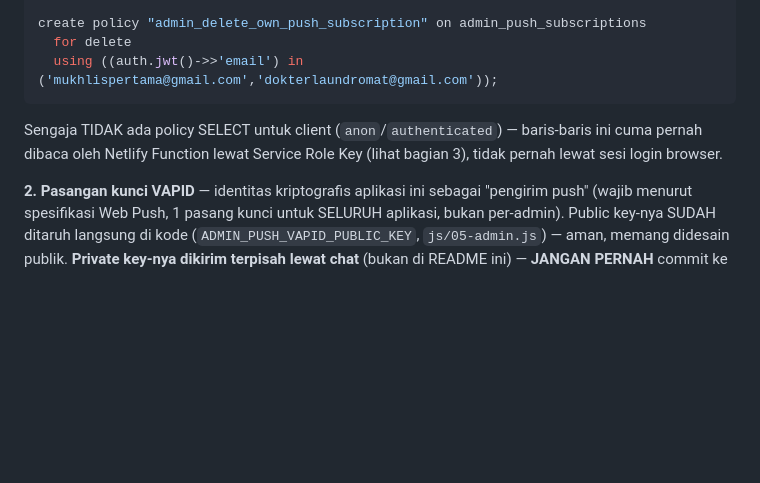
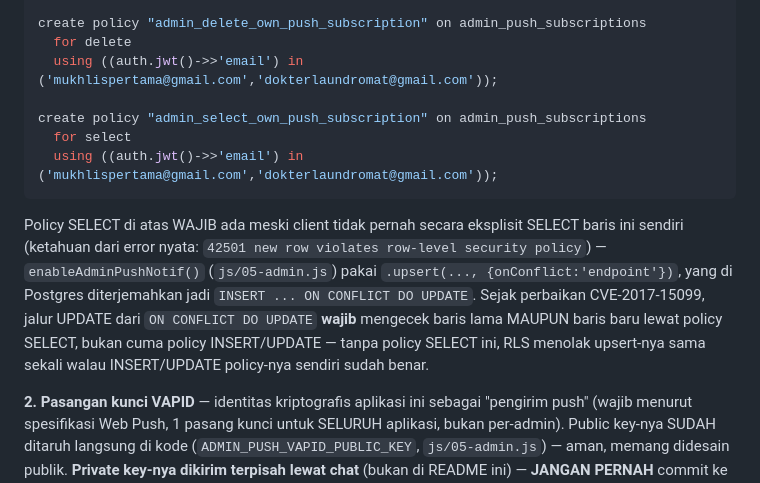
Before and after one commit to channgaitechnology/laundrybatapasid, a Markdown page: README.md, the part around the change. GitHub-like rendering; blank space fills up the shorter version.

Commit message:
Dokumentasikan policy SELECT admin_push_subscriptions yang ketinggalan
Ditemukan lewat error produksi nyata (42501 "new row violates
row-level security policy") saat admin coba nyalakan notifikasi push:
enableAdminPushNotif() pakai upsert() (INSERT ... ON CONFLICT DO
UPDATE di Postgres) -- sejak perbaikan CVE-2017-15099, jalur UPDATE
dari ON CONFLICT DO UPDATE wajib policy SELECT juga, bukan cuma
INSERT/UPDATE seperti yang sudah didokumentasikan sebelumnya.


Claude-Session: https://claude.ai/code/session_014yYVNFZuXbGySXun4YgjET

Co-authored-by: Claude <noreply@anthropic.com>

````diff
--- a/README.md
+++ b/README.md
@@ -1665,11 +1665,21 @@ create policy "admin_update_own_push_subscription" on admin_push_subscriptions
 create policy "admin_delete_own_push_subscription" on admin_push_subscriptions
   for delete
   using ((auth.jwt()->>'email') in ('mukhlispertama@gmail.com','dokterlaundromat@gmail.com'));
-```
-
-Sengaja TIDAK ada policy SELECT untuk client (`anon`/`authenticated`) —
-baris-baris ini cuma pernah dibaca oleh Netlify Function lewat Service
-Role Key (lihat bagian 3), tidak pernah lewat sesi login browser.
+
+create policy "admin_select_own_push_subscription" on admin_push_subscriptions
+  for select
+  using ((auth.jwt()->>'email') in ('mukhlispertama@gmail.com','dokterlaundromat@gmail.com'));
+```
+
+Policy SELECT di atas WAJIB ada meski client tidak pernah secara eksplisit
+SELECT baris ini sendiri (ketahuan dari error nyata: `42501 new row violates
+row-level security policy`) — `enableAdminPushNotif()` (`js/05-admin.js`)
+pakai `.upsert(..., {onConflict:'endpoint'})`, yang di Postgres diterjemahkan
+jadi `INSERT ... ON CONFLICT DO UPDATE`. Sejak perbaikan CVE-2017-15099,
+jalur UPDATE dari `ON CONFLICT DO UPDATE` **wajib** mengecek baris lama
+MAUPUN baris baru lewat policy SELECT, bukan cuma policy INSERT/UPDATE —
+tanpa policy SELECT ini, RLS menolak upsert-nya sama sekali walau
+INSERT/UPDATE policy-nya sendiri sudah benar.
 
 **2. Pasangan kunci VAPID** — identitas kriptografis aplikasi ini sebagai
 "pengirim push" (wajib menurut spesifikasi Web Push, 1 pasang kunci
````
